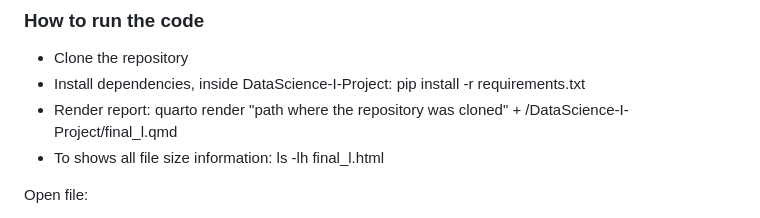
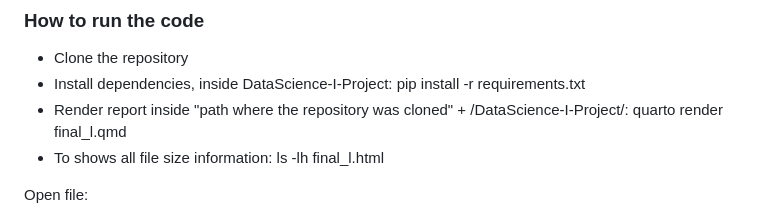
Before and after one commit to citla-aly/DataScience-I-Project, a Markdown page: README.md, the part around the change. Rendered like a GitHub page.

```diff
--- a/README.md
+++ b/README.md
@@ -35,7 +35,7 @@ The HTML report is organized as follow. Section 1 is composed of the project goa
 ### How to run the code
 - Clone the repository
 - Install dependencies, inside DataScience-I-Project:  pip install -r requirements.txt
-- Render report: quarto render "path where the repository was cloned" + /DataScience-I-Project/final_l.qmd
+- Render report inside "path where the repository was cloned" + /DataScience-I-Project/: quarto render final_l.qmd
 - To shows all file size information: ls -lh final_l.html
 
 Open file:
```
